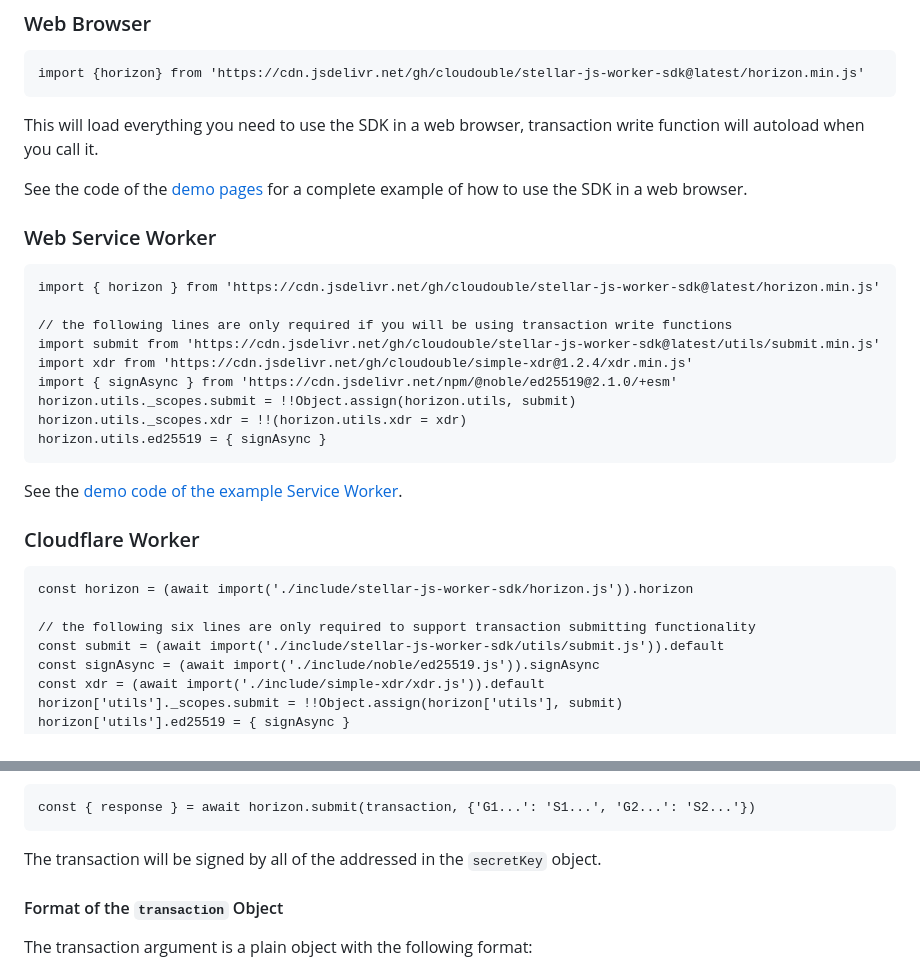
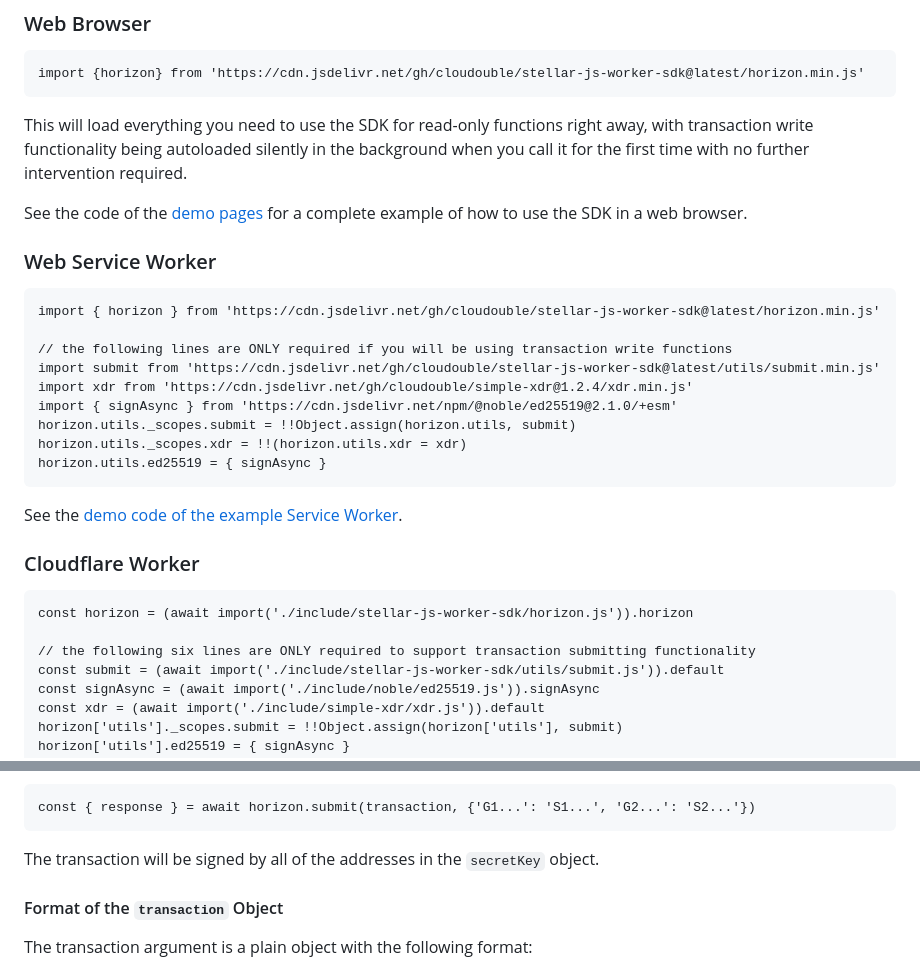
Before and after one commit to Cloudouble/stellar-js-worker-sdk, a Markdown page: README.md, 2 parts joined by grey strips. GitHub-like rendering.

Commit message:
updating README documentation

````diff
--- a/README.md
+++ b/README.md
@@ -9,7 +9,7 @@ A lightweight JavaScript SDK for Stellar
 import {horizon} from 'https://cdn.jsdelivr.net/gh/cloudouble/stellar-js-worker-sdk@latest/horizon.min.js'
 ```
 
-This will load everything you need to use the SDK in a web browser, transaction write function will autoload when you call it.
+This will load everything you need to use the SDK for read-only functions right away, with transaction write functionality being autoloaded silently in the background when you call it for the first time with no further intervention required.
 
 See the code of the [demo pages](https://github.com/Cloudouble/stellar-js-worker-sdk/tree/main/demos) for a complete example of how to use the SDK in a web browser.
 
@@ -19,7 +19,7 @@ See the code of the [demo pages](https://github.com/Cloudouble/stellar-js-worker
 ```
 import { horizon } from 'https://cdn.jsdelivr.net/gh/cloudouble/stellar-js-worker-sdk@latest/horizon.min.js'
 
-// the following lines are only required if you will be using transaction write functions
+// the following lines are ONLY required if you will be using transaction write functions
 import submit from 'https://cdn.jsdelivr.net/gh/cloudouble/stellar-js-worker-sdk@latest/utils/submit.min.js'
 import xdr from 'https://cdn.jsdelivr.net/gh/cloudouble/simple-xdr@1.2.4/xdr.min.js'
 import { signAsync } from 'https://cdn.jsdelivr.net/npm/@noble/ed25519@2.1.0/+esm'
@@ -35,7 +35,7 @@ See the [demo code of the example Service Worker](https://github.com/Cloudouble/
 ```
 const horizon = (await import('./include/stellar-js-worker-sdk/horizon.js')).horizon
 
-// the following six lines are only required to support transaction submitting functionality
+// the following six lines are ONLY required to support transaction submitting functionality
 const submit = (await import('./include/stellar-js-worker-sdk/utils/submit.js')).default
 const signAsync = (await import('./include/noble/ed25519.js')).signAsync
 const xdr = (await import('./include/simple-xdr/xdr.js')).default
@@ -244,7 +244,7 @@ The `secretKey` argument is either a single secret key as a string (as in the ex
 const { response } = await horizon.submit(transaction, {'G1...': 'S1...', 'G2...': 'S2...'})
 ```
 
-The transaction will be signed by all of the addressed in the `secretKey` object.
+The transaction will be signed by all of the addresses in the `secretKey` object.
 
 #### Format of the `transaction` Object
 
````
Also changed, not shown: other parts of README.md (+1 -1 lines).
